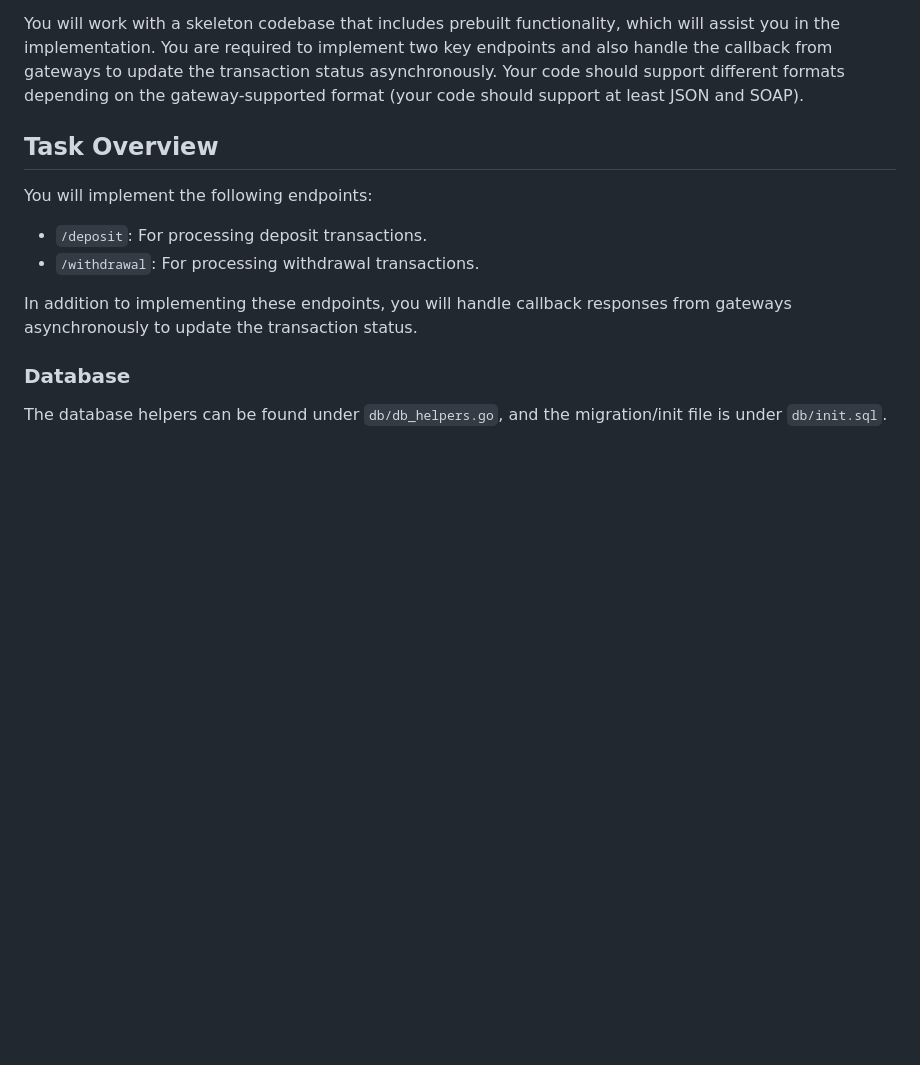
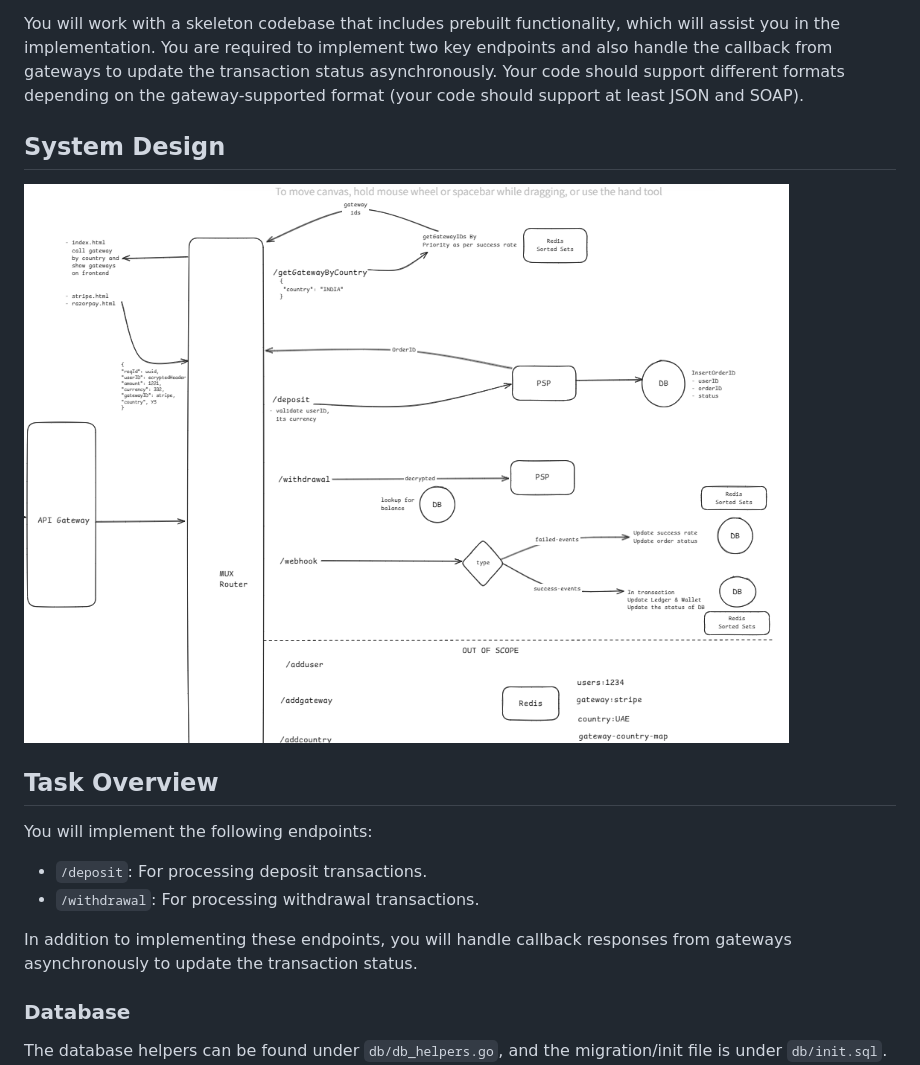
Before and after one commit to atharva29/exinity-payment, a Markdown page: README.md, the part around the change. GitHub-like rendering; pictures changed too: assets/system-design.png (added); blank space fills up the shorter version.

Commit message:
added system design

```diff
--- a/README.md
+++ b/README.md
@@ -3,6 +3,11 @@
 This assessment evaluates your skills in implementing a robust and scalable payment gateway integration system within a trading platform. The system must accommodate multiple third-party payment gateways based on country and region, with support for configuring gateway priority, implementing failover mechanisms, and ensuring system resilience.
 
 You will work with a skeleton codebase that includes prebuilt functionality, which will assist you in the implementation. You are required to implement two key endpoints and also handle the callback from gateways to update the transaction status asynchronously. Your code should support different formats depending on the gateway-supported format (your code should support at least JSON and SOAP).
+
+
+## System Design
+![System deisng](./assets/system-design.png)
+
 
 ## Task Overview
 
```
